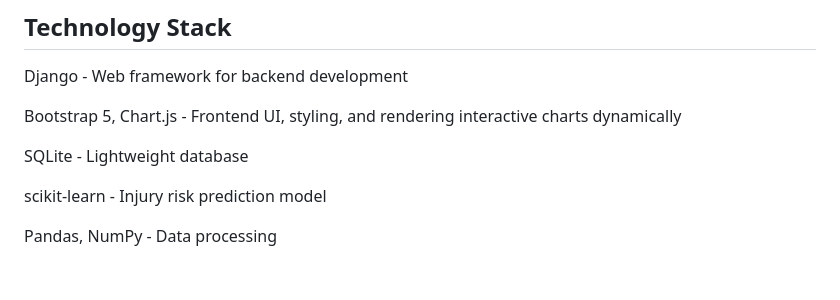
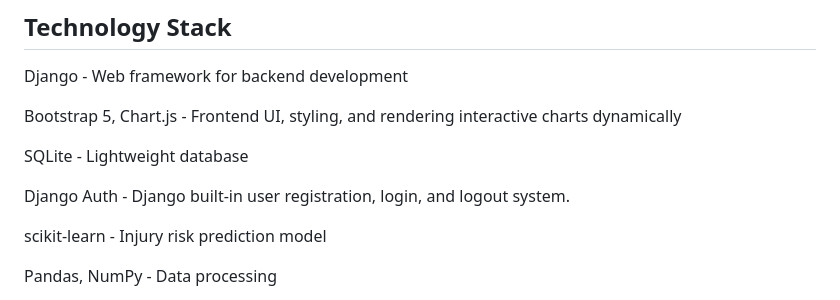
Before and after one commit to juancarloskatigbak8/PlayAnalytics-Machine-Learning-Driven-Sports-Management-Portal, a Markdown page: README.md, the part around the change. GitHub-like rendering; blank space fills up the shorter version.

```diff
--- a/README.md
+++ b/README.md
@@ -80,6 +80,8 @@ Bootstrap 5, Chart.js - Frontend UI, styling, and rendering interactive charts d
 
 SQLite - Lightweight database
 
+Django Auth - Django built-in user registration, login, and logout system.
+
 scikit-learn - Injury risk prediction model
 
 Pandas, NumPy - Data processing
```
